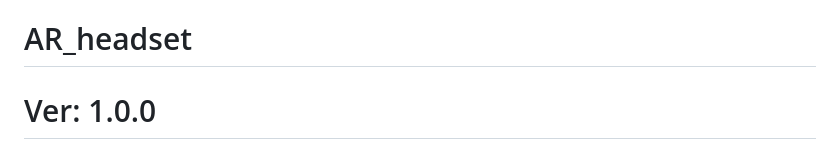
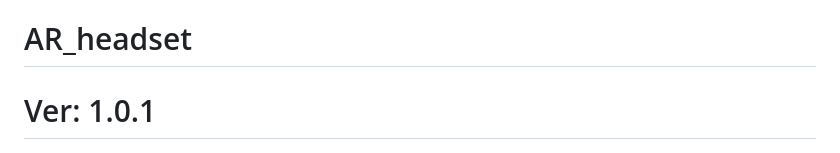
Before and after one commit to vladislav-serdyuk/AR_headset, a Markdown page: README.md, the part around the change. Drawn GitHub-style.

```diff
--- a/README.md
+++ b/README.md
@@ -1,5 +1,5 @@
 # AR_headset
-# Ver: 1.0.0
+# Ver: 1.0.1
 ![img](./docs/GUI_exemple.png)
 
 ![GPL](https://www.gnu.org/graphics/gplv3-with-text-136x68.png)
```
